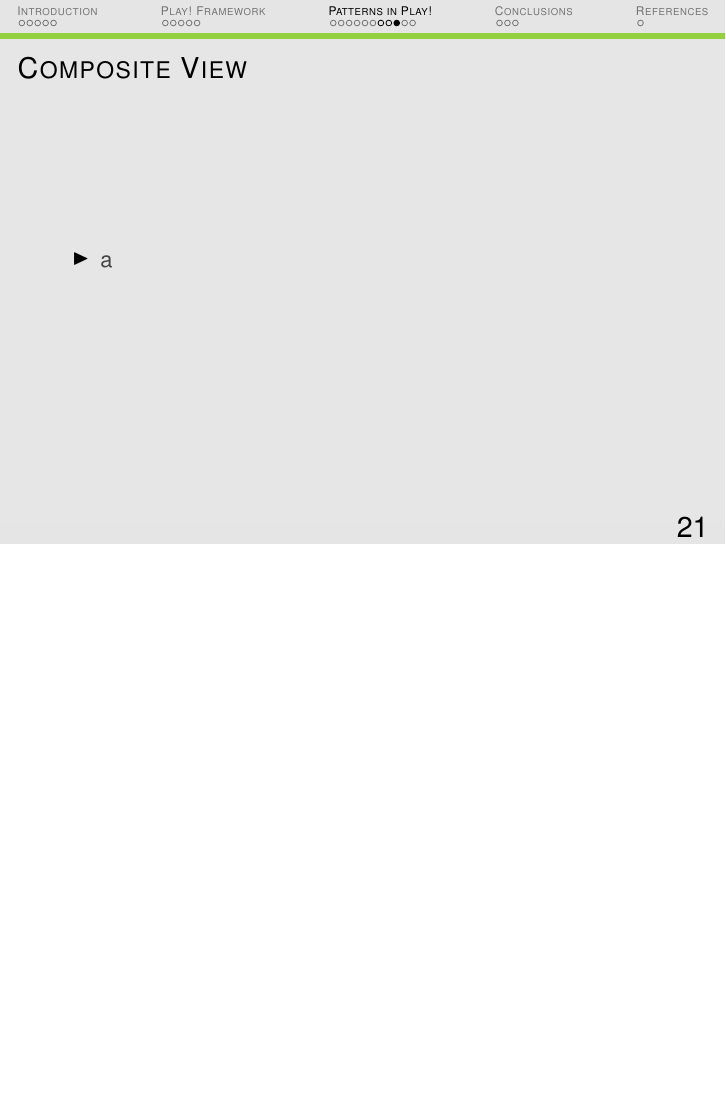
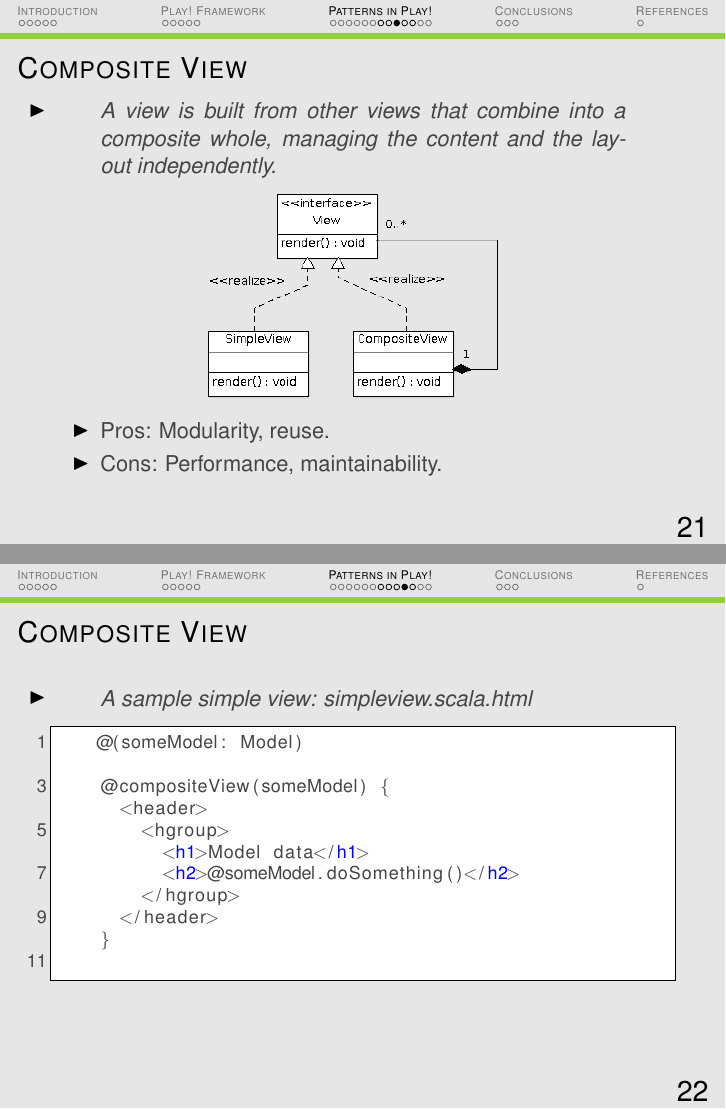
Before and after one commit to Blitzman/play-backbone, LaTeX slides (doc/beamer/play.tex): page 21 of 27 before the commit and pages 21 and 22 of 29 after it, the two joined at a grey line, the shorter picture padded with empty space. Compiled offline with pdfLaTeX; the source files are stored in an older character set and shown here as Unicode.

Commit message:
Presentation improvements.
The composite view pattern has been identified and explained and some
corrections have been applied to the template view one referring to its
pros and cons.

```diff
--- a/doc/beamer/play.tex
+++ b/doc/beamer/play.tex
@@ -13,6 +13,7 @@
 \usepackage{graphicx}
 \usepackage{tikz}
 \usepackage[latin1]{inputenc}
+\usepackage{listings}
 \usetikzlibrary{decorations.fractals}
 %%%%%%%%%%%%%%%%%%%%%%%%%%%%%%%%%%%%%%%%%%%%%%%%%%%%%%
 
@@ -342,6 +367,35 @@
 \subsubsection{Composite View}
 \begin{frame}{Composite View}
 	\begin{itemize}
-		\item{a}
+		\item{\begin{quote}
+		A view is built from other views that combine into a composite whole, managing the content and the layout independently.
+		\end{quote}}
 	\end{itemize}
+	\centering
+	\includegraphics[clip=true,trim={120px 180px 100px 120px},height=110px]{compositeview.png}
+			\begin{itemize}
+				\item{Pros: Modularity, reuse.}
+				\item{Cons: Performance, maintainability.}
+			\end{itemize}
 \end{frame}
+
+\begin{frame}[fragile]{Composite View}
+	\begin{itemize}
+		\item{\begin{quote}
+		A sample simple view: simpleview.scala.html
+		\end{quote}}
+		\end{itemize}
+		\lstset{language=HTML}
+		\begin{lstlisting}
+		@(someModel: Model)
+
+		@compositeView(someModel) {
+		  <header>
+		    <hgroup>
+		      <h1>Model data</h1>
+		      <h2>@someModel.doSomething()</h2>
+		    </hgroup>
+		  </header>
+		}
+		\end{lstlisting}
+\end{frame}
```
Also changed, not shown: doc/beamer/compositeview.png (added), doc/beamer/play.pdf, doc/beamer/play.tex (53 more changed lines), 9 other files.
